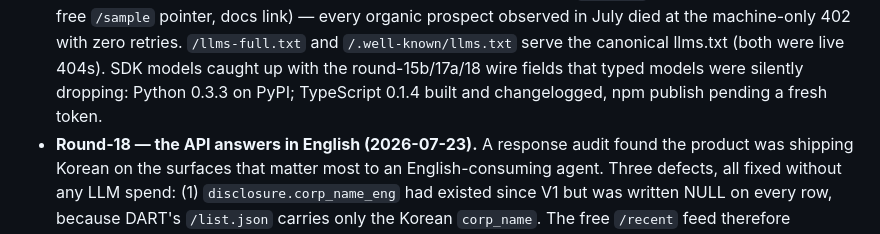
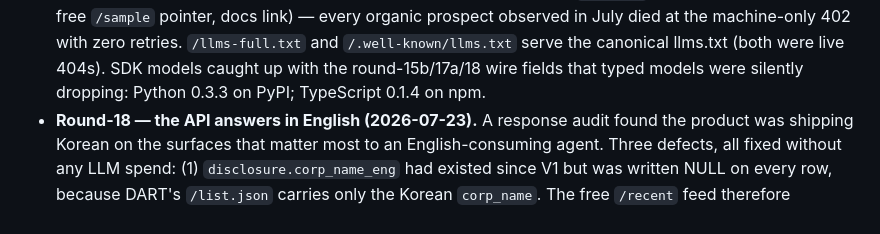
Before and after one commit to OldTemple91/korea-filings-api, a Markdown page: docs/STATUS.md, the part around the change. GitHub-like rendering.

Commit message:
docs: npm 0.1.4 published

```diff
--- a/docs/STATUS.md
+++ b/docs/STATUS.md
@@ -31,8 +31,7 @@ live, what's next, and the minimum setup to keep moving.
   retries. `/llms-full.txt` and `/.well-known/llms.txt` serve the
   canonical llms.txt (both were live 404s). SDK models caught up with
   the round-15b/17a/18 wire fields that typed models were silently
-  dropping: Python 0.3.3 on PyPI; TypeScript 0.1.4 built and
-  changelogged, npm publish pending a fresh token.
+  dropping: Python 0.3.3 on PyPI; TypeScript 0.1.4 on npm.
 - **Round-18 — the API answers in English (2026-07-23).** A response
   audit found the product was shipping Korean on the surfaces that
   matter most to an English-consuming agent. Three defects, all fixed
```
